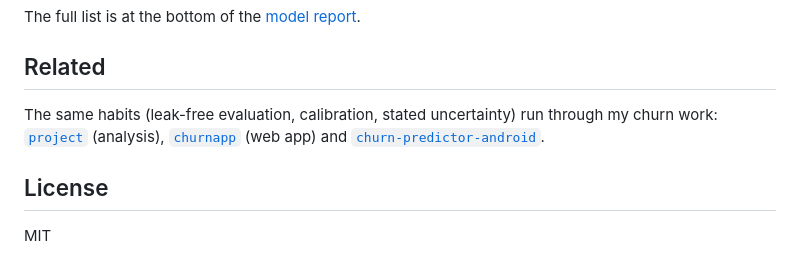
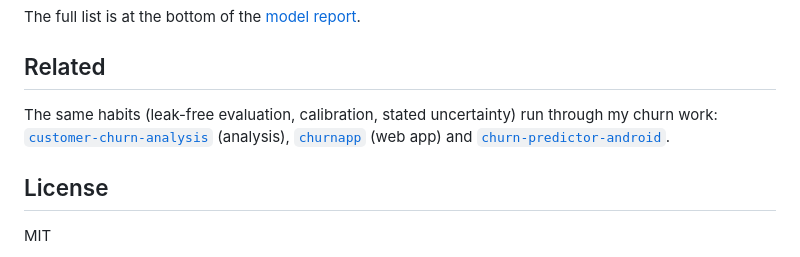
Before and after one commit to jayraj0975/video-game-market-intelligence, a Markdown page: README.md, the part around the change. GitHub-like rendering.

Commit message:
Update links for the renamed churn analysis repo

```diff
--- a/README.md
+++ b/README.md
@@ -208,7 +208,7 @@ The full list is at the bottom of the [model report](reports/model_report.md).
 
 ## Related
 
-The same habits (leak-free evaluation, calibration, stated uncertainty) run through my churn work: [`project`](https://github.com/jayraj0975/project) (analysis), [`churnapp`](https://github.com/jayraj0975/churnapp) (web app) and [`churn-predictor-android`](https://github.com/jayraj0975/churn-predictor-android).
+The same habits (leak-free evaluation, calibration, stated uncertainty) run through my churn work: [`customer-churn-analysis`](https://github.com/jayraj0975/customer-churn-analysis) (analysis), [`churnapp`](https://github.com/jayraj0975/churnapp) (web app) and [`churn-predictor-android`](https://github.com/jayraj0975/churn-predictor-android).
 
 ## License
 
```
